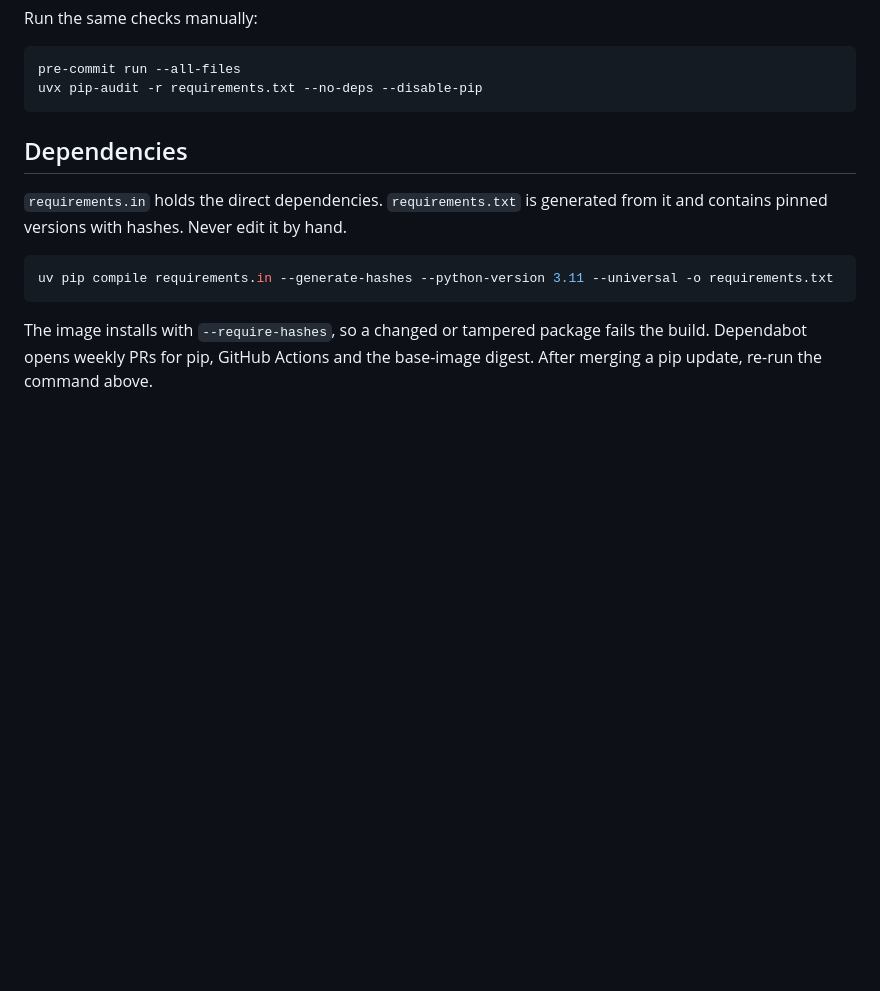
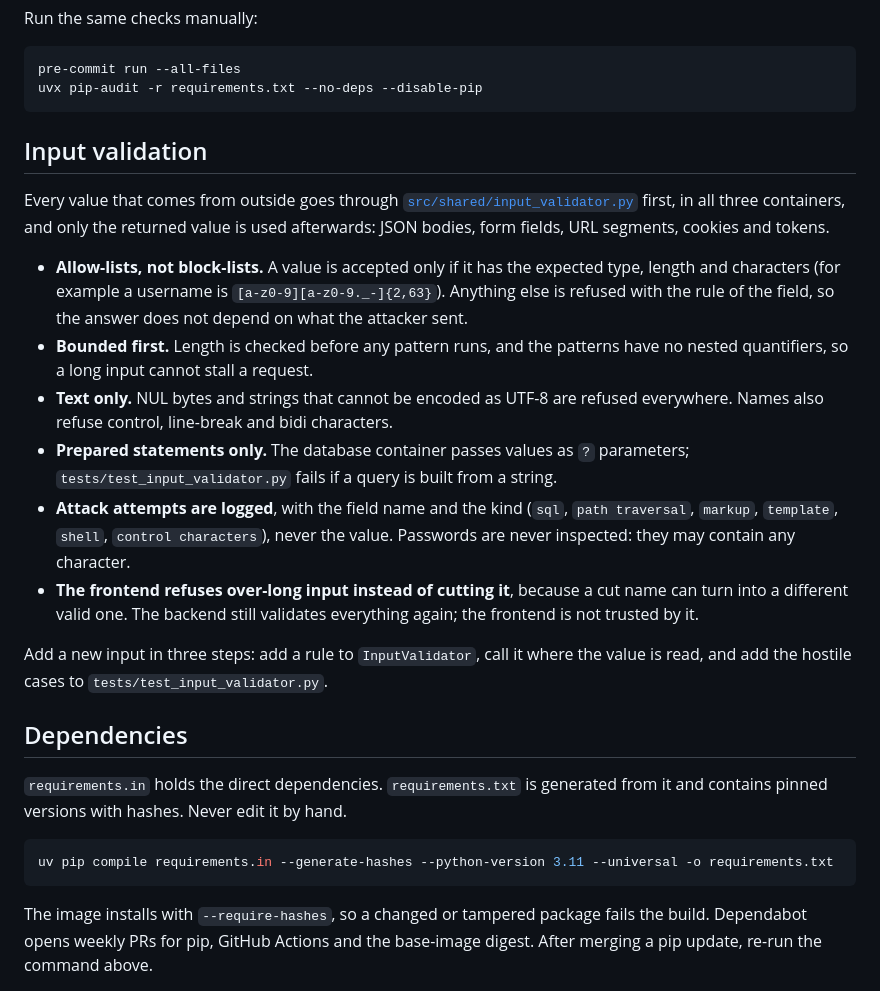
Before and after one commit to claaswenk/pontifex, a Markdown page: README.md, the part around the change. GitHub-like rendering; blank space fills up the shorter version.

Commit message:
documentation(validator): add a section regarding the validator

````diff
--- a/README.md
+++ b/README.md
@@ -72,6 +72,19 @@ Run the same checks manually:
 pre-commit run --all-files
 uvx pip-audit -r requirements.txt --no-deps --disable-pip
 ```
+
+## Input validation
+
+Every value that comes from outside goes through [`src/shared/input_validator.py`](src/shared/input_validator.py) first, in all three containers, and only the returned value is used afterwards: JSON bodies, form fields, URL segments, cookies and tokens.
+
+- **Allow-lists, not block-lists.** A value is accepted only if it has the expected type, length and characters (for example a username is `[a-z0-9][a-z0-9._-]{2,63}`). Anything else is refused with the rule of the field, so the answer does not depend on what the attacker sent.
+- **Bounded first.** Length is checked before any pattern runs, and the patterns have no nested quantifiers, so a long input cannot stall a request.
+- **Text only.** NUL bytes and strings that cannot be encoded as UTF-8 are refused everywhere. Names also refuse control, line-break and bidi characters.
+- **Prepared statements only.** The database container passes values as `?` parameters; `tests/test_input_validator.py` fails if a query is built from a string.
+- **Attack attempts are logged**, with the field name and the kind (`sql`, `path traversal`, `markup`, `template`, `shell`, `control characters`), never the value. Passwords are never inspected: they may contain any character.
+- **The frontend refuses over-long input instead of cutting it**, because a cut name can turn into a different valid one. The backend still validates everything again; the frontend is not trusted by it.
+
+Add a new input in three steps: add a rule to `InputValidator`, call it where the value is read, and add the hostile cases to `tests/test_input_validator.py`.
 
 ## Dependencies
 
````
